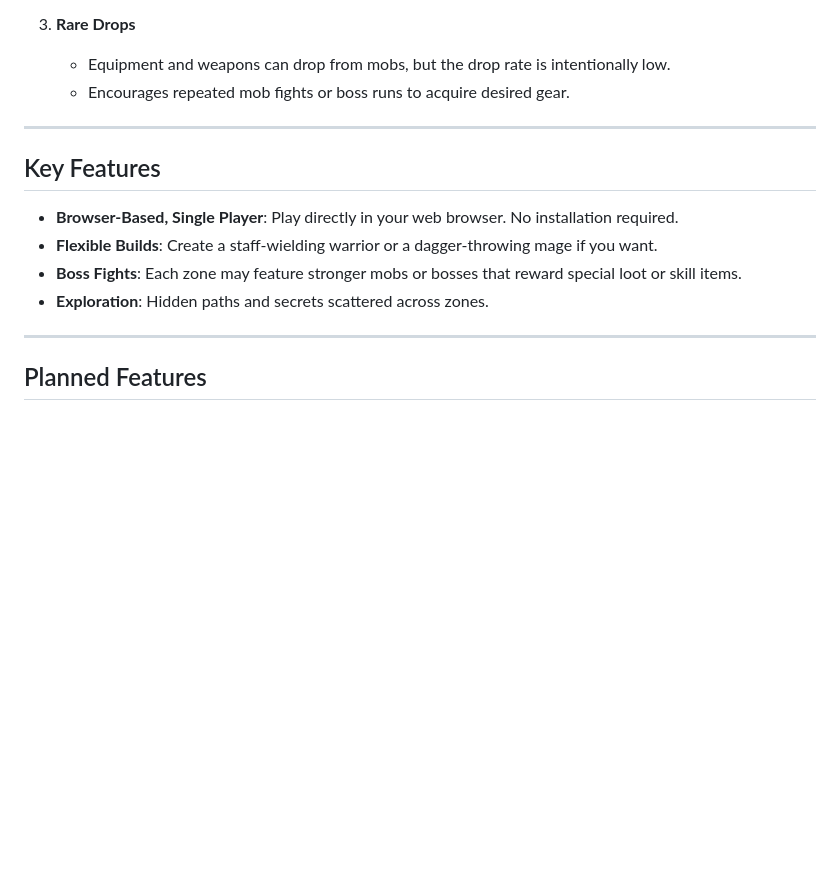
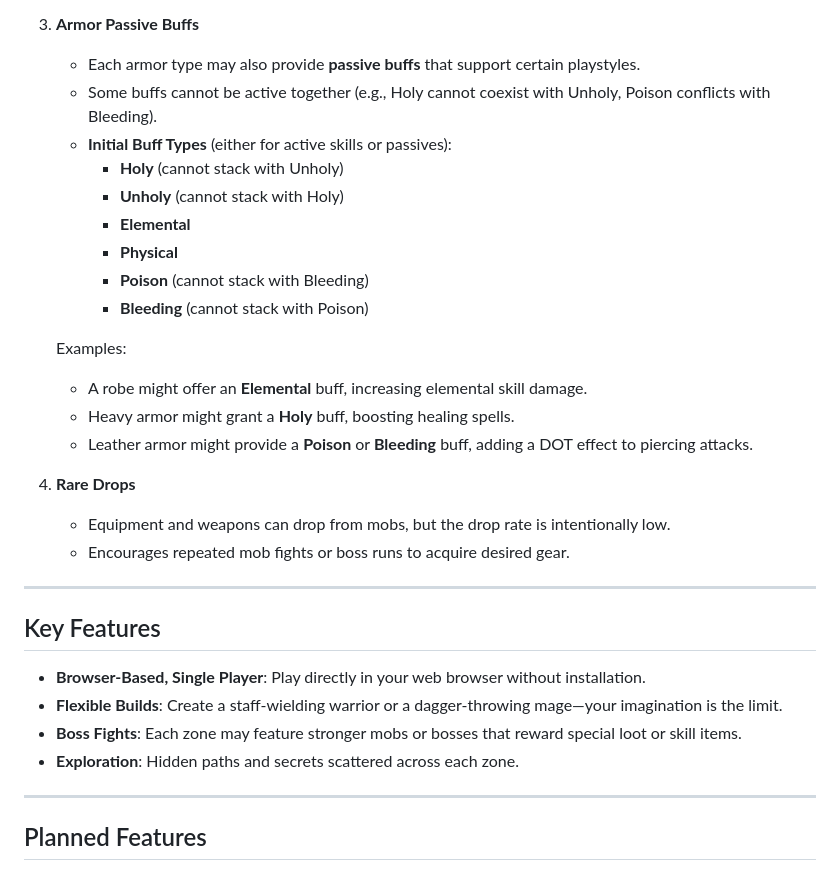
Before and after one commit to TartuDen/PixelGrinder, a Markdown page: README.md, the part around one of its changes. GitHub-like rendering; blank space fills up the shorter version.

```diff
--- a/README.md
+++ b/README.md
@@ -111,6 +122,22 @@
    - You can mix armor pieces for a hybrid approach (e.g., wearing heavy gauntlets with a robe chest piece).
 
-3. **Rare Drops**
+3. **Armor Passive Buffs**
+   - Each armor type may also provide **passive buffs** that support certain playstyles.
+   - Some buffs cannot be active together (e.g., Holy cannot coexist with Unholy, Poison conflicts with Bleeding).
+   - **Initial Buff Types** (either for active skills or passives):
+     - **Holy** (cannot stack with Unholy)
+     - **Unholy** (cannot stack with Holy)
+     - **Elemental**
+     - **Physical**
+     - **Poison** (cannot stack with Bleeding)
+     - **Bleeding** (cannot stack with Poison)
+
+   Examples:
+   - A robe might offer an **Elemental** buff, increasing elemental skill damage.
+   - Heavy armor might grant a **Holy** buff, boosting healing spells.
+   - Leather armor might provide a **Poison** or **Bleeding** buff, adding a DOT effect to piercing attacks.
+
+4. **Rare Drops**
    - Equipment and weapons can drop from mobs, but the drop rate is intentionally low.
    - Encourages repeated mob fights or boss runs to acquire desired gear.
 
@@ -118,10 +145,10 @@
 
 ## Key Features
 
-- **Browser-Based, Single Player**: Play directly in your web browser. No installation required.
-- **Flexible Builds**: Create a staff-wielding warrior or a dagger-throwing mage if you want.
+- **Browser-Based, Single Player**: Play directly in your web browser without installation.
+- **Flexible Builds**: Create a staff-wielding warrior or a dagger-throwing mage—your imagination is the limit.
 - **Boss Fights**: Each zone may feature stronger mobs or bosses that reward special loot or skill items.
-- **Exploration**: Hidden paths and secrets scattered across zones.
+- **Exploration**: Hidden paths and secrets scattered across each zone.
 
 ---
 
```
Also changed, not shown: other parts of README.md (+39 -28 lines).
